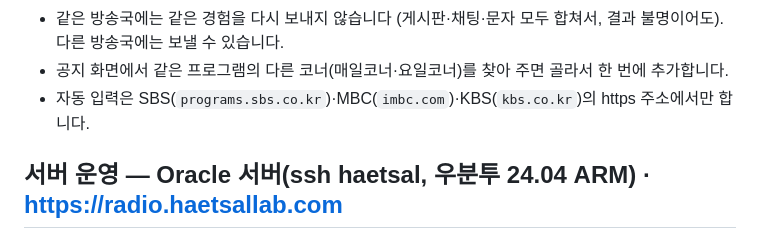
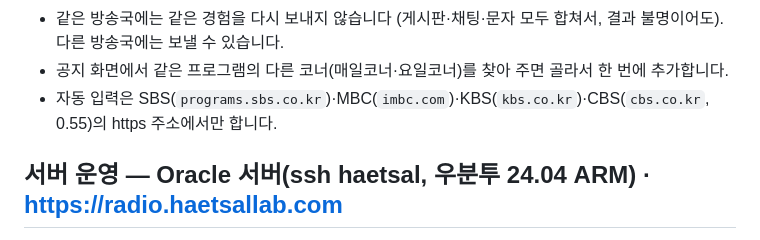
Before and after one commit to doykhw-debug/edbdj, a Markdown page: README.md, the part around the change. GitHub-like rendering.

Commit message:
README: 게시판 자동 입력 허용 주소에 CBS 추가
Co-Authored-By: Claude Opus 5.5 <noreply@anthropic.com>
Claude-Session: https://claude.ai/code/session_01DsmKZAHYmWfFtGiRmTqTJM

```diff
--- a/README.md
+++ b/README.md
@@ -564,7 +564,7 @@ MBC·KBS·SBS 어느 코너든 **코너 화면 주소**만 넣으면, 정한 시
 
 - 같은 방송국에는 같은 경험을 다시 보내지 않습니다 (게시판·채팅·문자 모두 합쳐서, 결과 불명이어도). 다른 방송국에는 보낼 수 있습니다.
 - 공지 화면에서 같은 프로그램의 다른 코너(매일코너·요일코너)를 찾아 주면 골라서 한 번에 추가합니다.
-- 자동 입력은 SBS(`programs.sbs.co.kr`)·MBC(`imbc.com`)·KBS(`kbs.co.kr`)의 https 주소에서만 합니다.
+- 자동 입력은 SBS(`programs.sbs.co.kr`)·MBC(`imbc.com`)·KBS(`kbs.co.kr`)·CBS(`cbs.co.kr`, 0.55)의 https 주소에서만 합니다.
 
 ## 서버 운영 — Oracle 서버(ssh haetsal, 우분투 24.04 ARM) · https://radio.haetsallab.com
 
```
